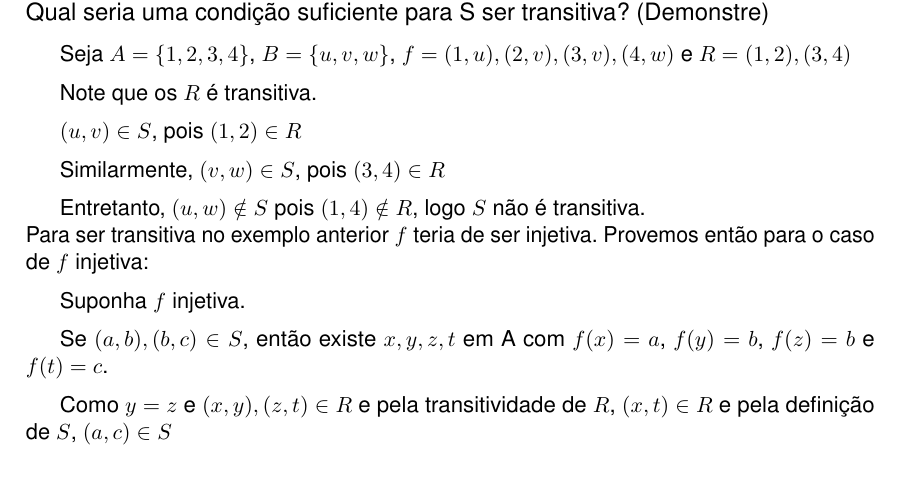
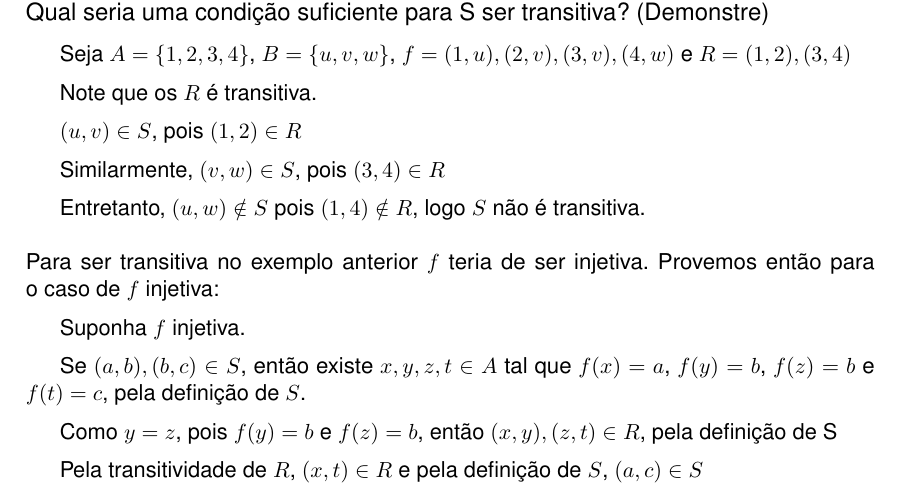
Before and after one commit to itepifanio/latex, a LaTeX thesis (fmcII/document.tex, which reads fmcII/questao3.tex): part of page 3 of 4, cut so that both start at the same text. Compiled offline with pdfLaTeX.

Commit message:
Melhora item 3

```diff
--- a/fmcII/questao3.tex
+++ b/fmcII/questao3.tex
@@ -17,11 +17,13 @@ $ (u,v) \in S $, pois $ (1,2) \in R $
 Similarmente, $ (v,w) \in S $, pois $ (3,4) \in R $
 
 Entretanto, $ (u,w) \notin S $ pois $(1,4) \notin R $, logo $ S $ não é transitiva.
-\\
+\\~\\
 Para ser transitiva no exemplo anterior $ f $ teria de ser injetiva. Provemos então para o caso de $ f $ injetiva:
 
 Suponha $ f $ injetiva.
 
-Se $ (a,b), (b,c) \in S $, então existe $ x, y, z, t $ em A com $ f(x) = a $, $ f(y) = b $, $ f(z) = b $ e $ f(t) = c $.
+Se $ (a,b), (b,c) \in S $, então existe $ x, y, z, t \in A $ tal que $ f(x) = a $, $ f(y) = b $, $ f(z) = b $ e $ f(t) = c $, pela definição de $ S $.
 
-Como $ y = z $ e $ (x,y), (z,t) \in R $ e pela transitividade de $ R $, $ (x,t) \in R $ e pela definição de $ S $, $ (a,c) \in S $
+Como $ y = z $, pois $ f(y) = b $ e $ f(z) = b $, então $ (x,y), (z,t) \in R $, pela definição de S
+
+Pela transitividade de $ R $, $ (x,t) \in R $ e pela definição de $ S $, $ (a,c) \in S $
```
Also changed, not shown: fmcII/document.pdf.
